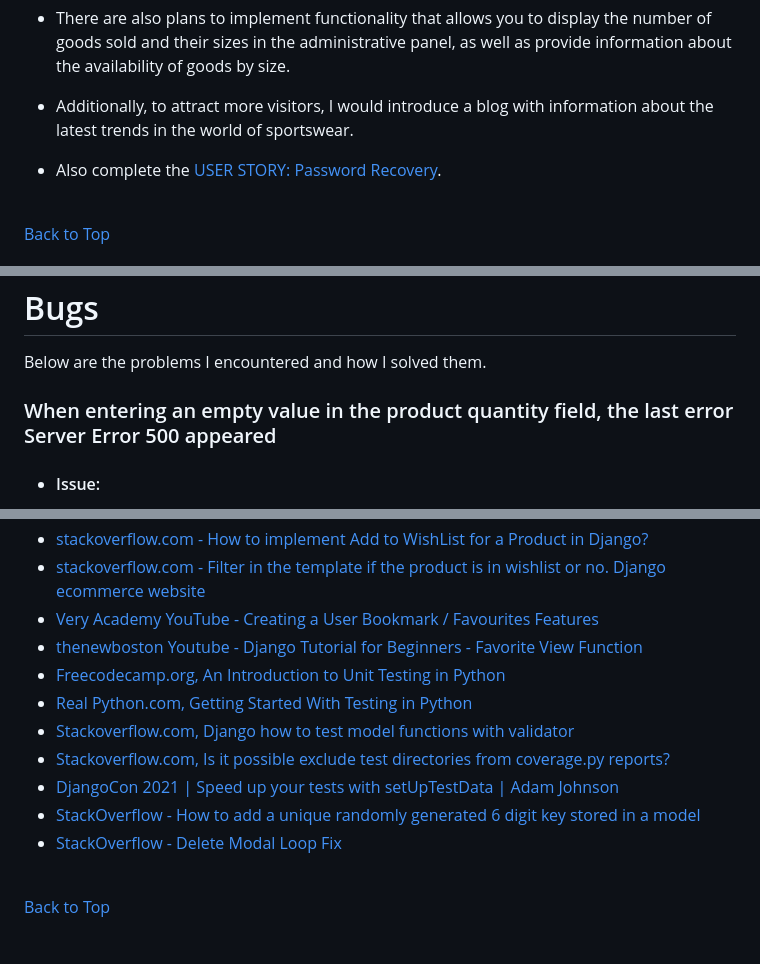
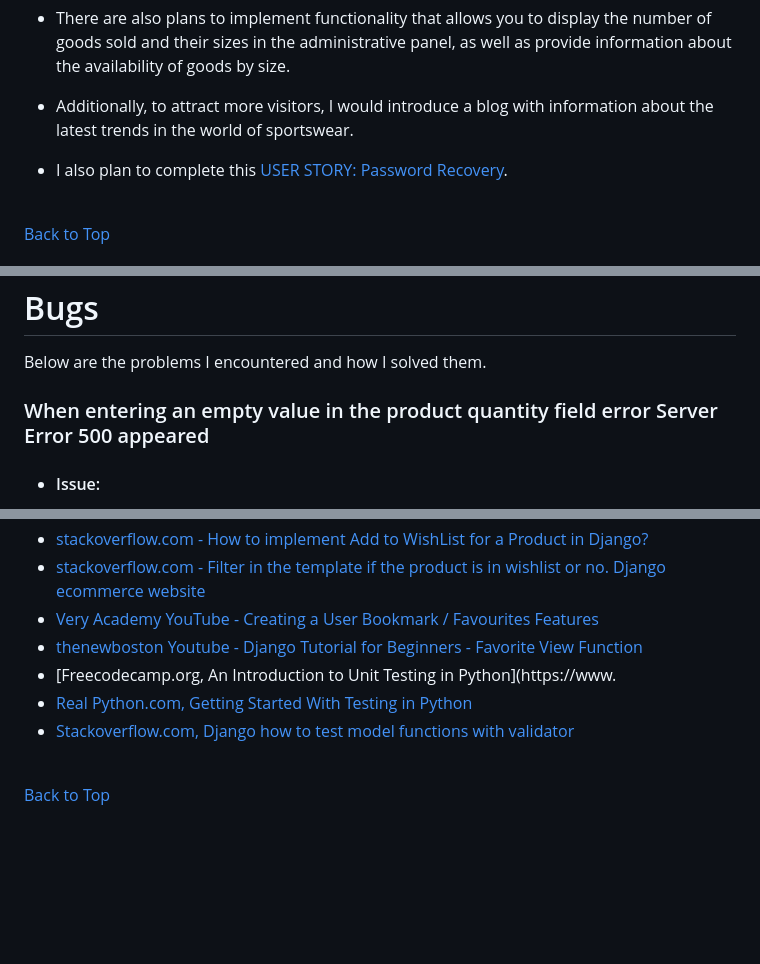
Before and after one commit to CodeWizard-1/e-commerce, a Markdown page: README.md, 3 parts joined by grey strips. Rendered like a GitHub page; blank space fills up the shorter version.

```diff
--- a/README.md
+++ b/README.md
@@ -742,7 +742,7 @@ When the user clicks on this, they can see all the items in their basket, the in
 
 - Additionally, to attract more visitors, I would introduce a blog with information about the latest trends in the world of sportswear.
 
-- Also complete the [USER STORY: Password Recovery](https://github.com/CodeWizard-1/e-commerce/issues/17).
+- I also plan to complete this [USER STORY: Password Recovery](https://github.com/CodeWizard-1/e-commerce/issues/17).
 
 <br>
 
@@ -880,7 +880,7 @@ For all testing, please refer to the [TESTING.md](TESTING.md) file.
 
 Below are the problems I encountered and how I solved them.
 
-### When entering an empty value in the product quantity field, the last error Server Error 500 appeared
+### When entering an empty value in the product quantity field  error Server Error 500 appeared
 
   - #### Issue:
 
@@ -968,14 +970,9 @@ Below are the problems I encountered and how I solved them.
  - [stackoverflow.com - Filter in the template if the product is in wishlist or no. Django ecommerce website](https://stackoverflow.com/questions/71248375/filter-in-the-template-if-the-product-is-in-wishlist-or-no-django-ecommerce-web)
 - [Very Academy YouTube - Creating a User Bookmark / Favourites Features](https://www.youtube.com/watch?v=H4QPHLmsZMU)
 - [thenewboston Youtube - Django Tutorial for Beginners - Favorite View Function](https://www.youtube.com/watch?v=irH98-4eKmQ)
-- [Freecodecamp.org, An Introduction to Unit Testing in Python](https://www.freecodecamp.org/news/an-introduction-to-testing-in-python)
+- [Freecodecamp.org, An Introduction to Unit Testing in Python](https://www.
 - [Real Python.com, Getting Started With Testing in Python](https://realpython.com/python-testing/)
 - [Stackoverflow.com, Django how to test model functions with validator](https://stackoverflow.com/questions/67331863/django-how-to-test-model-functions-with-validator)
-- [Stackoverflow.com, Is it possible exclude test directories from coverage.py reports?](https://stackoverflow.com/questions/1628996/is-it-possible-exclude-test-directories-from-coverage-py-reports)
-- [DjangoCon 2021 | Speed up your tests with setUpTestData | Adam Johnson](https://www.youtube.com/watch?v=_8qLxaWMdzE)
-- [StackOverflow - How to add a unique randomly generated 6 digit key stored in a model](https://stackoverflow.com/questions/64850945/how-to-add-a-unique-randomly-generated-6-digit-key-stored-in-a-model)
-- [StackOverflow - Delete Modal Loop Fix](https://stackoverflow.com/questions/66116509/bootstrap-modal-is-not-working-with-for-in-jinja-2)
-
 
 
 <br>
```
Also changed, not shown: other parts of README.md (+3 -1 lines).
